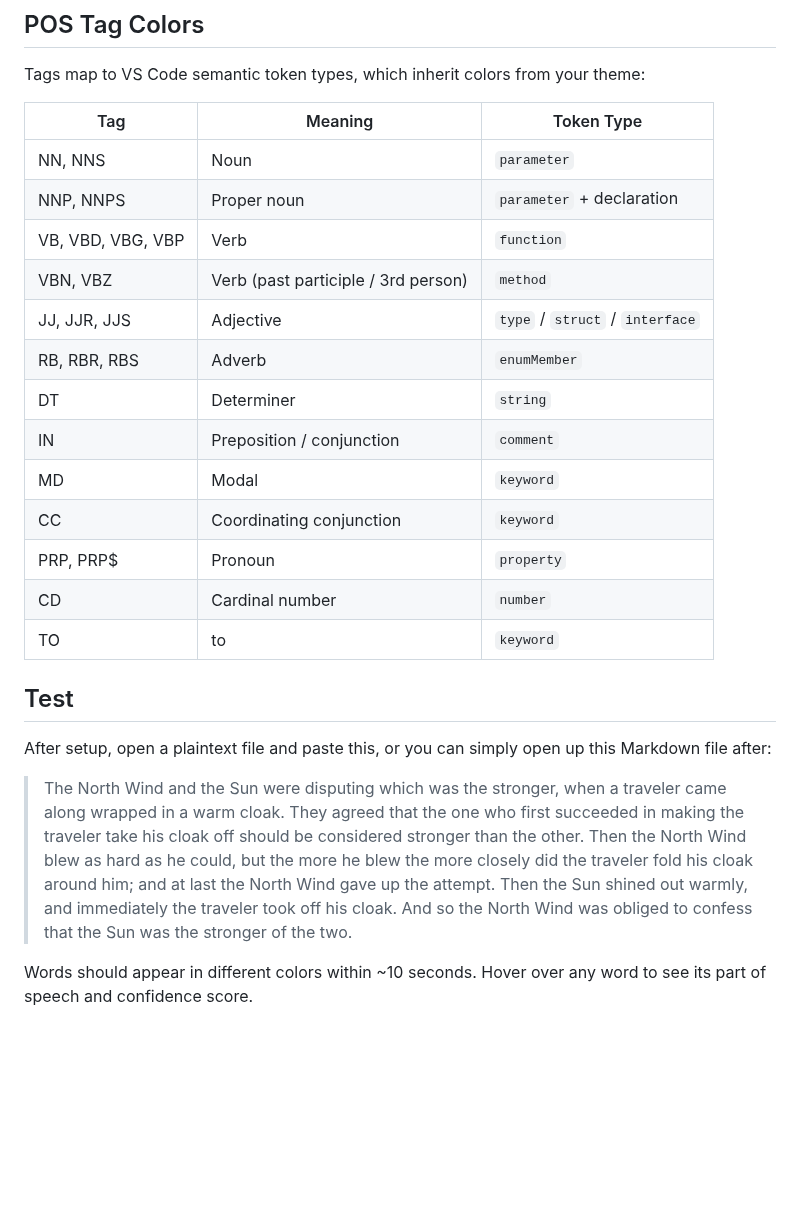
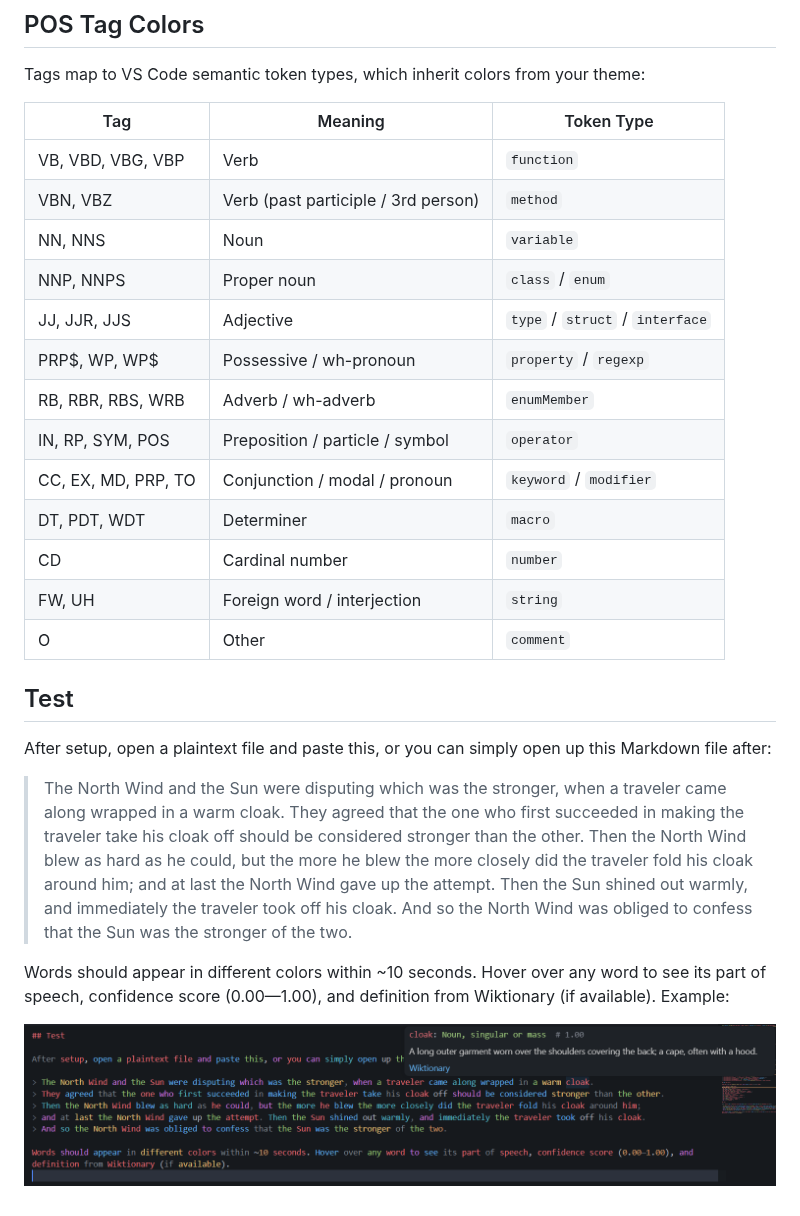
Before and after one commit to WilliamMorales1/Natural-Syntax-LSP, a Markdown page: README.md, the part around the change. GitHub-like rendering; pictures changed too: screenshotExample.png (added); blank space fills up the shorter version.

Commit message:
messing with colors, readme update

```diff
--- a/README.md
+++ b/README.md
@@ -71,19 +71,19 @@ Tags map to VS Code semantic token types, which inherit colors from your theme:
 
 | Tag | Meaning | Token Type |
 |---|---|---|
-| NN, NNS | Noun | `parameter` |
-| NNP, NNPS | Proper noun | `parameter` + declaration |
 | VB, VBD, VBG, VBP | Verb | `function` |
 | VBN, VBZ | Verb (past participle / 3rd person) | `method` |
+| NN, NNS | Noun | `variable` |
+| NNP, NNPS | Proper noun | `class` / `enum` |
 | JJ, JJR, JJS | Adjective | `type` / `struct` / `interface` |
-| RB, RBR, RBS | Adverb | `enumMember` |
-| DT | Determiner | `string` |
-| IN | Preposition / conjunction | `comment` |
-| MD | Modal | `keyword` |
-| CC | Coordinating conjunction | `keyword` |
-| PRP, PRP$ | Pronoun | `property` |
+| PRP$, WP, WP$ | Possessive / wh-pronoun | `property` / `regexp` |
+| RB, RBR, RBS, WRB | Adverb / wh-adverb | `enumMember` |
+| IN, RP, SYM, POS | Preposition / particle / symbol | `operator` |
+| CC, EX, MD, PRP, TO | Conjunction / modal / pronoun | `keyword` / `modifier` |
+| DT, PDT, WDT | Determiner | `macro` |
 | CD | Cardinal number | `number` |
-| TO | to | `keyword` |
+| FW, UH | Foreign word / interjection | `string` |
+| O | Other | `comment` |
 
 ## Test
 
@@ -95,4 +95,6 @@ After setup, open a plaintext file and paste this, or you can simply open up thi
 > and at last the North Wind gave up the attempt. Then the Sun shined out warmly, and immediately the traveler took off his cloak.
 > And so the North Wind was obliged to confess that the Sun was the stronger of the two.
 
-Words should appear in different colors within ~10 seconds. Hover over any word to see its part of speech and confidence score.
+Words should appear in different colors within ~10 seconds. Hover over any word to see its part of speech, confidence score (0.00—1.00), and definition from Wiktionary (if available). Example:
+
+![screenshot showing what the color highlighting and hover header look like](screenshotExample.png)
```
Also changed, not shown: 6 other files.
